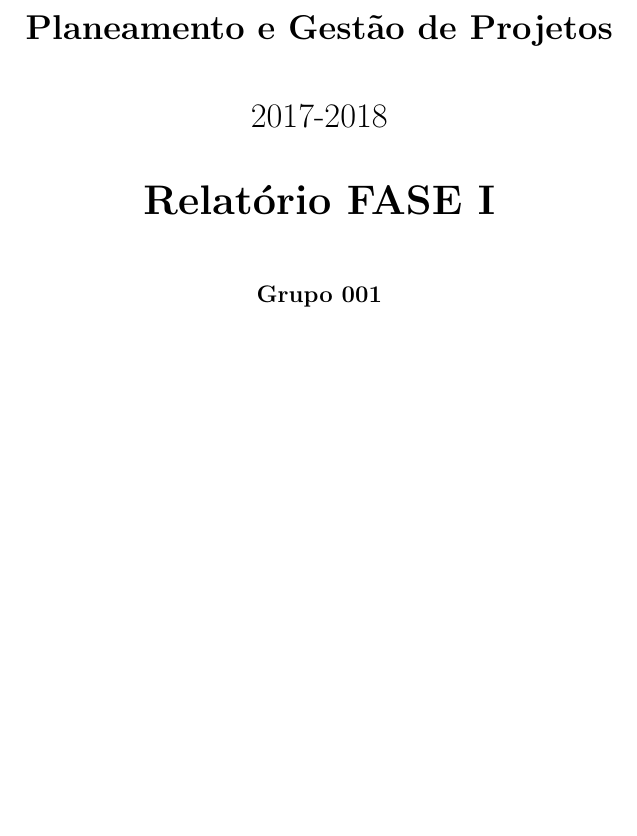
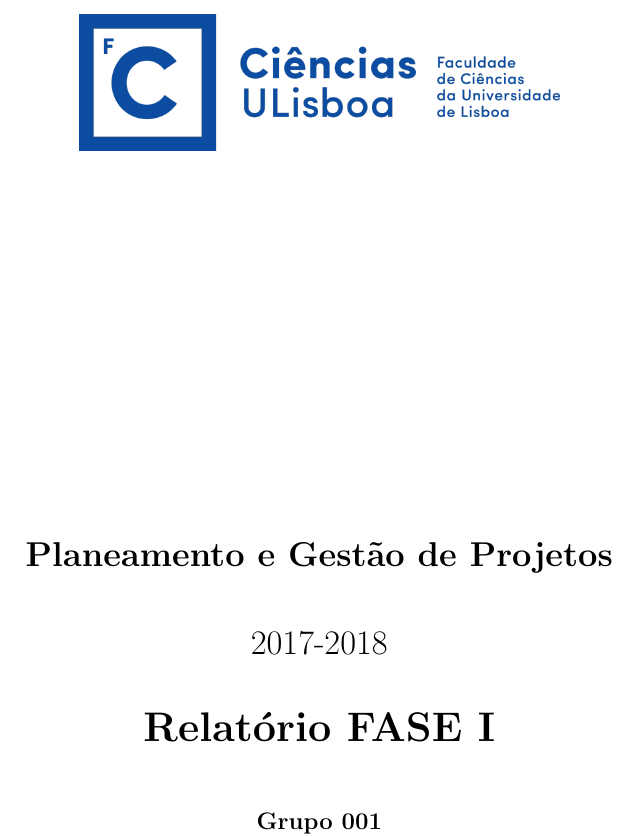
Before and after one commit to HFSVBC/projetofinal_1718, a LaTeX document (Relatorios/Relatorio_PGP/relatorio_fase_I/Relatorio_PGP_fase_I.tex): part of page 1 of 9, cut so that both start at the same text, the shorter picture padded with empty space. Compiled offline with pdfLaTeX.

Commit message:
FCUL Logo added

```diff
--- a/Relatorios/Relatorio_PGP/relatorio_fase_I/Relatorio_PGP_fase_I.tex
+++ b/Relatorios/Relatorio_PGP/relatorio_fase_I/Relatorio_PGP_fase_I.tex
@@ -29,6 +28,11 @@
 	Pedro Duarte Neto, fc48758
 %	\end{flushleft}
 }
+\begin{figure}
+	\begin{center}
+		\includegraphics[scale=.2]{images/LogoFCUL.png}
+	\end{center}
+\end{figure}
 \maketitle
 \tableofcontents
 \chapter{Introdução}
```
Also changed, not shown: Relatorios/Relatorio_PGP/relatorio_fase_I/Relatorio_PGP_fase_I.pdf, Relatorios/Relatorio_PGP/relatorio_fase_I/images/LogoFCUL.png (added), Relatorios/Relatorio_PGP/relatorio_fase_I/Relatorio_PGP_fase_I.tex (1 more changed lines), 2 other files.
